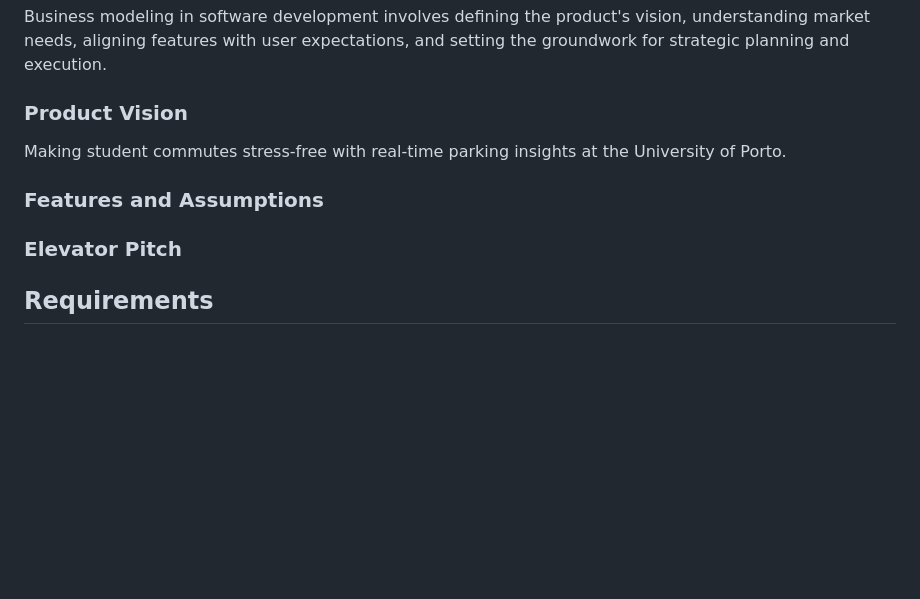
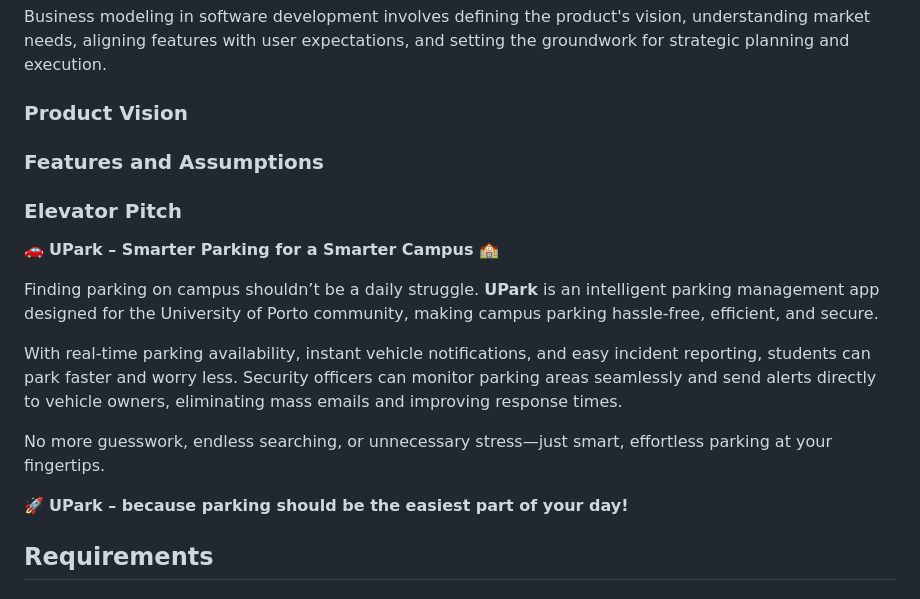
Before and after one commit to leorsd/FEUP-ESOF, a Markdown page: README.md, the part around the change. Rendered like a GitHub page; blank space fills up the shorter version.

Commit message:
Updated README elevator pitch

```diff
--- a/README.md
+++ b/README.md
@@ -41,8 +41,6 @@ Thank you!
 Business modeling in software development involves defining the product's vision, understanding market needs, aligning features with user expectations, and setting the groundwork for strategic planning and execution.
 
 ### Product Vision
-
-Making student commutes stress-free  with real-time parking insights at the University of Porto.
 <!--
 Start by defining a clear and concise vision for your app, to help members of the team, contributors, and users into focusing their often disparate views into a concise, visual, and short textual form.
 
@@ -74,6 +72,17 @@ Optionally, indicate an initial/tentative list of assumptions that you are doing
 -->
 
 ### Elevator Pitch
+
+🚗 **UPark – Smarter Parking for a Smarter Campus** 🏫
+
+Finding parking on campus shouldn’t be a daily struggle. **UPark** is an intelligent parking management app designed for the University of Porto community, making campus parking hassle-free, efficient, and secure.
+
+With real-time parking availability, instant vehicle notifications, and easy incident reporting, students can park faster and worry less. Security officers can monitor parking areas seamlessly and send alerts directly to vehicle owners, eliminating mass emails and improving response times.
+
+No more guesswork, endless searching, or unnecessary stress—just smart, effortless parking at your fingertips.
+
+🚀 **UPark – because parking should be the easiest part of your day!**
+
 <!--
 Draft a small text to help you quickly introduce and describe your product in a short time (lift travel time ~90 seconds) and a few words (~800 characters), a technique usually known as elevator pitch.
 
```
